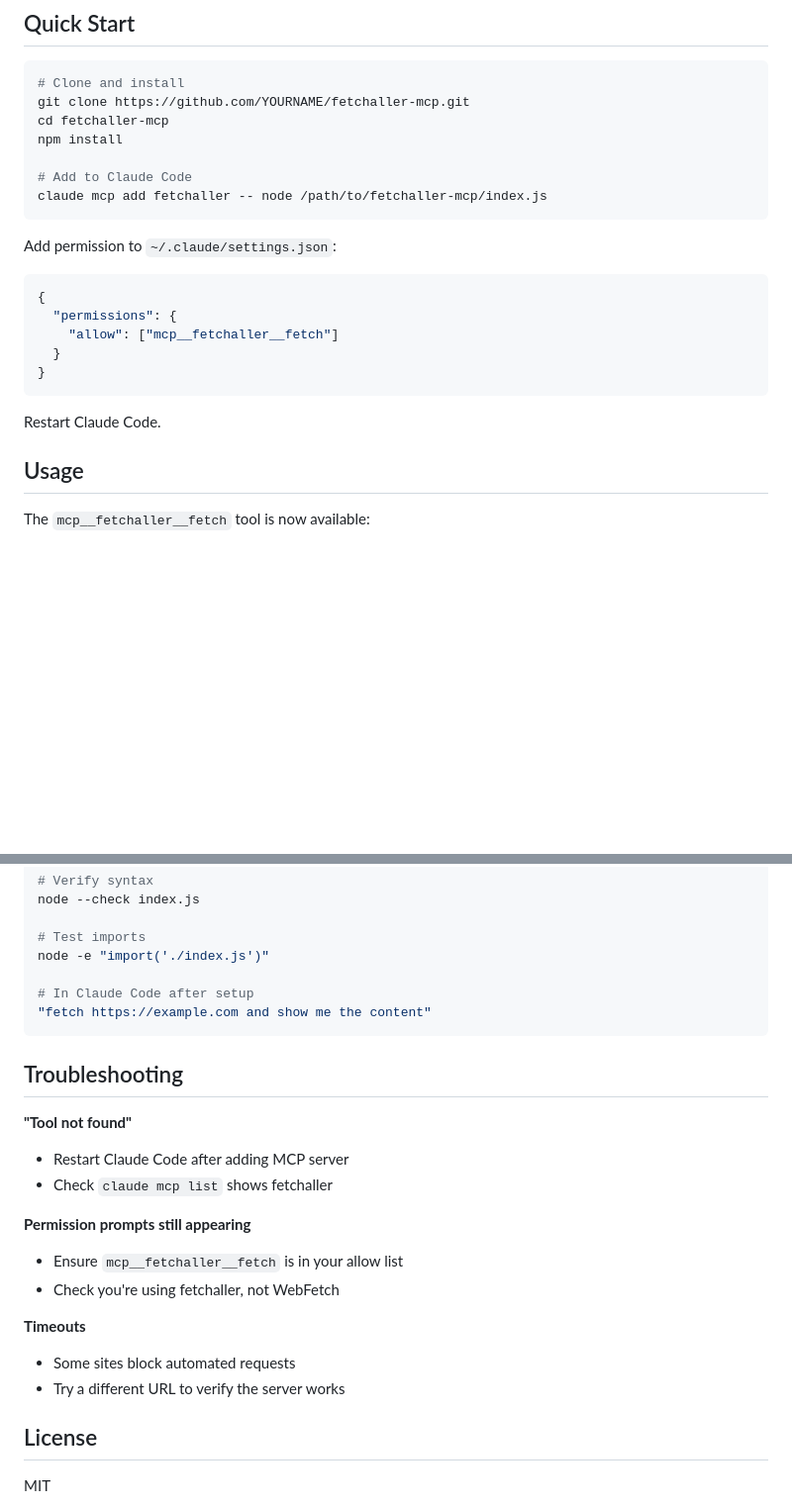
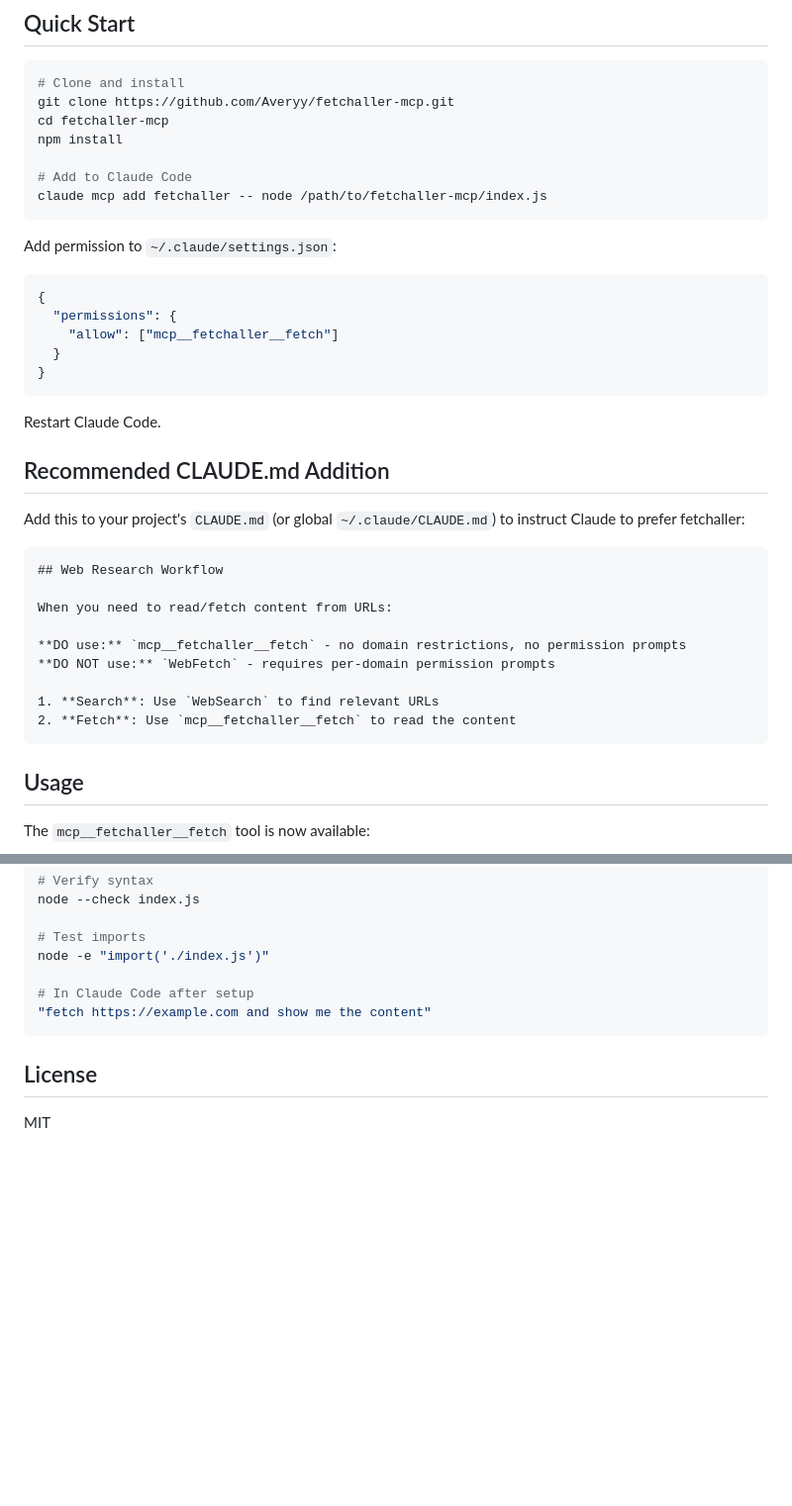
Before and after one commit to Averyy/fetchaller-mcp, a Markdown page: README.md, 2 parts joined by grey strips. Shown at 99% size. Rendered like a GitHub page; blank space fills up the shorter version.

Commit message:
Update README: add CLAUDE.md recommendation, fix repo URL, remove troubleshooting

````diff
--- a/README.md
+++ b/README.md
@@ -17,7 +17,7 @@ One MCP server with one permission rule = all domains work without prompts.
 
 ```bash
 # Clone and install
-git clone https://github.com/YOURNAME/fetchaller-mcp.git
+git clone https://github.com/Averyy/fetchaller-mcp.git
 cd fetchaller-mcp
 npm install
 
@@ -36,6 +36,22 @@ Add permission to `~/.claude/settings.json`:
 ```
 
 Restart Claude Code.
+
+## Recommended CLAUDE.md Addition
+
+Add this to your project's `CLAUDE.md` (or global `~/.claude/CLAUDE.md`) to instruct Claude to prefer fetchaller:
+
+```markdown
+## Web Research Workflow
+
+When you need to read/fetch content from URLs:
+
+**DO use:** `mcp__fetchaller__fetch` - no domain restrictions, no permission prompts
+**DO NOT use:** `WebFetch` - requires per-domain permission prompts
+
+1. **Search**: Use `WebSearch` to find relevant URLs
+2. **Fetch**: Use `mcp__fetchaller__fetch` to read the content
+```
 
 ## Usage
 
@@ -124,20 +140,6 @@ node -e "import('./index.js')"
 "fetch https://example.com and show me the content"
 ```
 
-## Troubleshooting
-
-**"Tool not found"**
-- Restart Claude Code after adding MCP server
-- Check `claude mcp list` shows fetchaller
-
-**Permission prompts still appearing**
-- Ensure `mcp__fetchaller__fetch` is in your allow list
-- Check you're using fetchaller, not WebFetch
-
-**Timeouts**
-- Some sites block automated requests
-- Try a different URL to verify the server works
-
 ## License
 
 MIT
````
